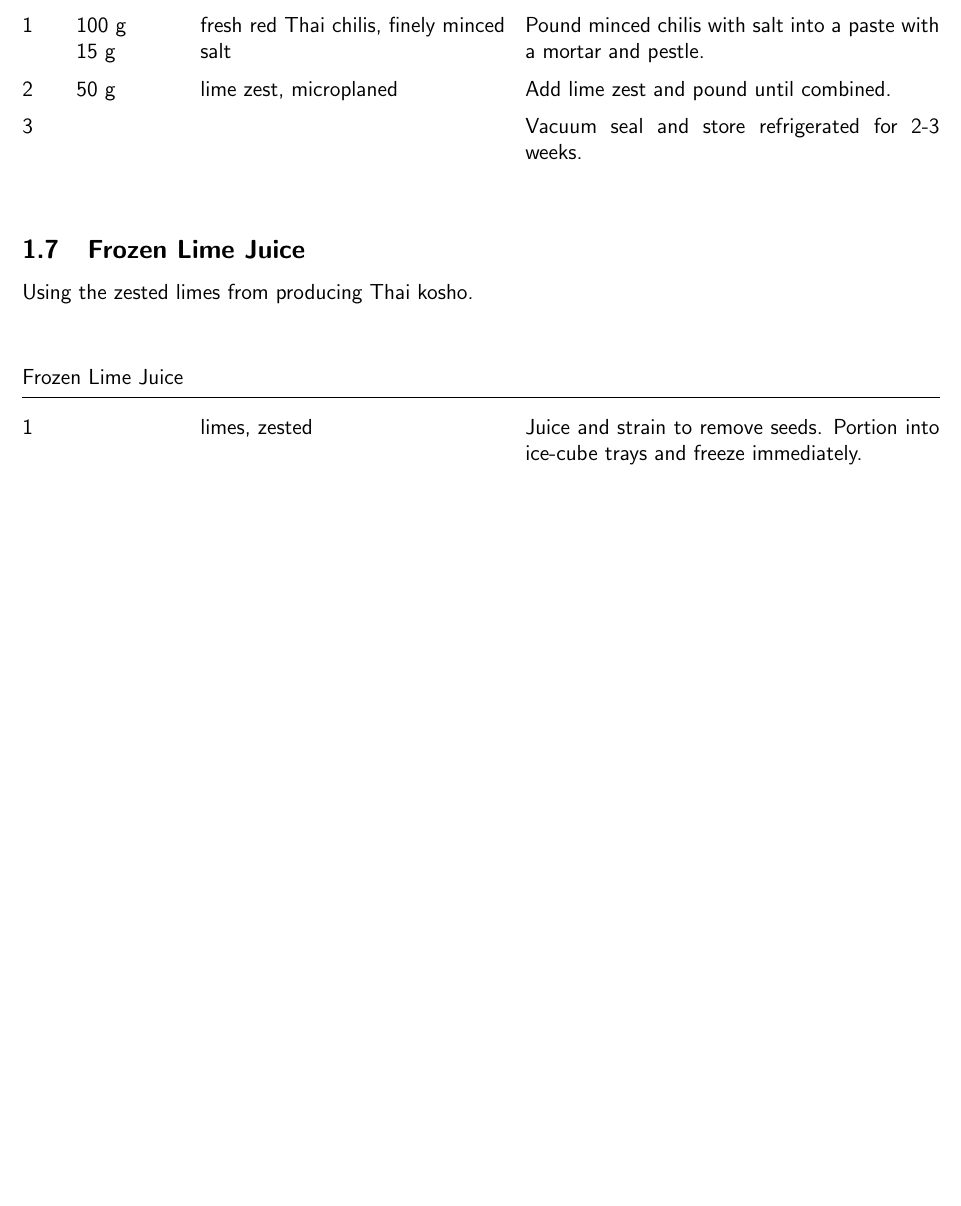
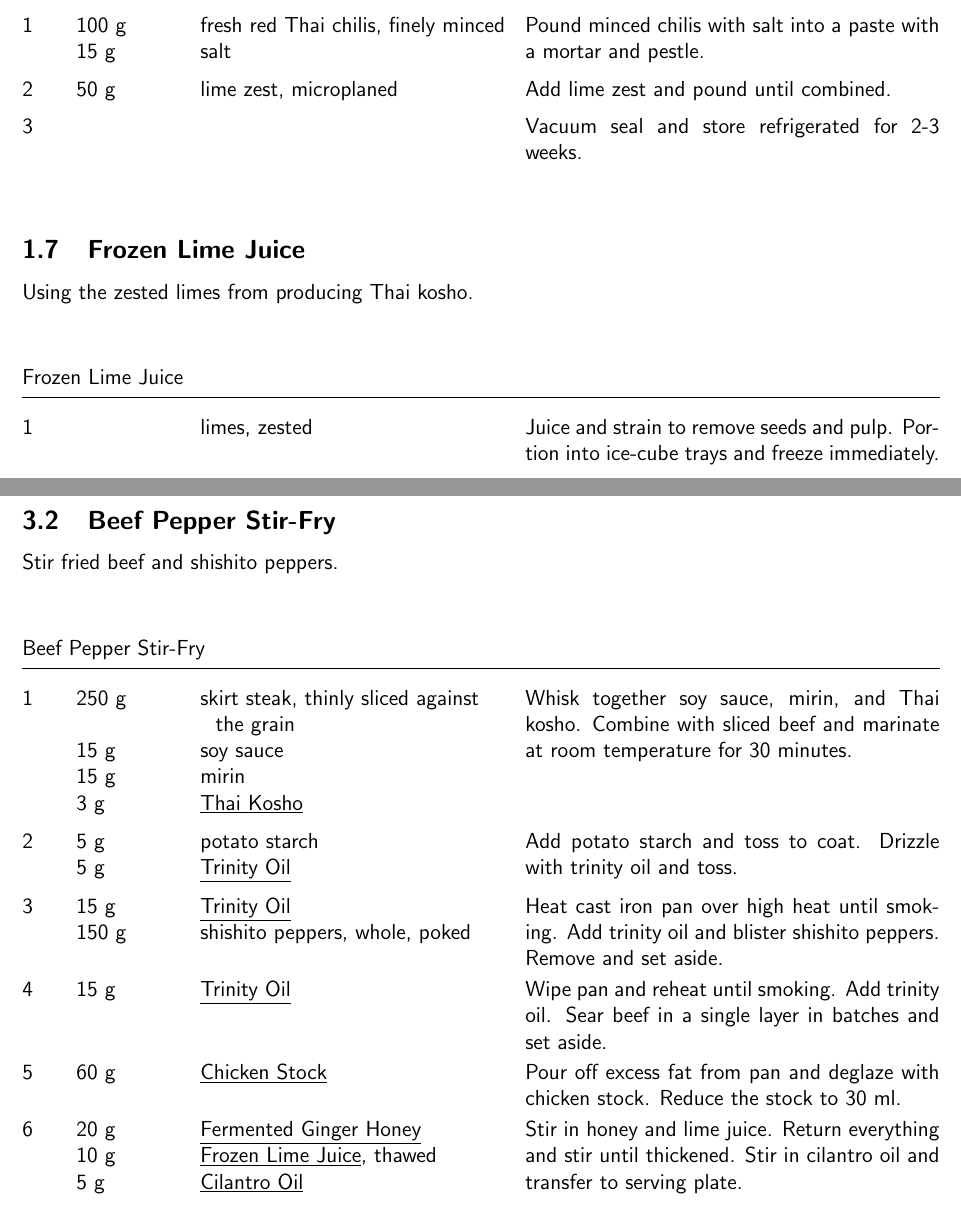
Before and after one commit to frank-byx/cookbook-for-my-hamster, a LaTeX document (tex/main.tex, which reads tex/components/frozen_lime_juice.tex, tex/recipes/beef_pepper_stir_fry.tex): part of page 7 of 13 before the commit and two parts of pages 7 and 14 of 14 after it, the two joined at a grey line, cut so that both start at the same text, the shorter picture padded with empty space. Compiled offline with pdfLaTeX.

Commit message:
Recipes: Add beef pepper stir fry

```diff
--- a/tex/components/frozen_lime_juice.tex
+++ b/tex/components/frozen_lime_juice.tex
@@ -7,7 +7,7 @@ Using the zested limes from producing Thai kosho.
 
 \begin{rec}
 \ing{}{limes, zested}
-Juice and strain to remove seeds.
+Juice and strain to remove seeds and pulp.
 Portion into ice-cube trays and freeze immediately.
 \end{rec}
 
--- /dev/null
+++ b/tex/recipes/beef_pepper_stir_fry.tex
@@ -0,0 +1,39 @@
+\documentclass[main]{subfiles}
+
+\begin{document}
+
+\recdef{Beef Pepper Stir-Fry}
+Stir fried beef and shishito peppers.
+
+\begin{rec}
+\ing{250 g}{skirt steak, thinly sliced against the grain}
+\ing{15 g}{soy sauce}
+\ing{15 g}{mirin}
+\ing{3 g}{\recref{Thai Kosho}}
+Whisk together soy sauce, mirin, and Thai kosho.
+Combine with sliced beef and marinate at room temperature for 30 minutes.
+\ing{5 g}{potato starch}
+\ing{5 g}{\recref{Trinity Oil}}
+Add potato starch and toss to coat.
+Drizzle with trinity oil and toss.
+\ing{15 g}{\recref{Trinity Oil}}
+\ing{150 g}{shishito peppers, whole, poked}
+Heat cast iron pan over high heat until smoking.
+Add trinity oil and blister shishito peppers.
+Remove and set aside.
+\ing{15 g}{\recref{Trinity Oil}}
+Wipe pan and reheat until smoking.
+Add trinity oil.
+Sear beef in a single layer in batches and set aside.
+\ing{60 g}{\recref{Chicken Stock}}
+Pour off excess fat from pan and deglaze with chicken stock.
+Reduce the stock to 30 ml.
+\ing{20 g}{\recref{Fermented Ginger Honey}}
+\ing{10 g}{\recref{Frozen Lime Juice}, thawed}
+\ing{5 g}{\recref{Cilantro Oil}}
+Stir in honey and lime juice.
+Return everything and stir until thickened.
+Stir in cilantro oil and transfer to serving plate.
+\end{rec}
+
+\end{document}
```
Also changed, not shown: tex/components/trinity_oil.tex (+1 -1 lines), tex/recipes.tex (+2 -1 lines).
